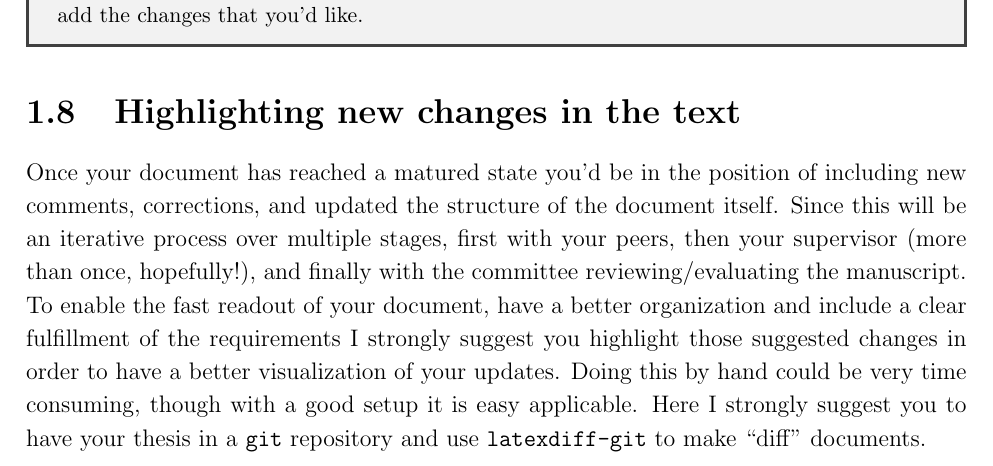
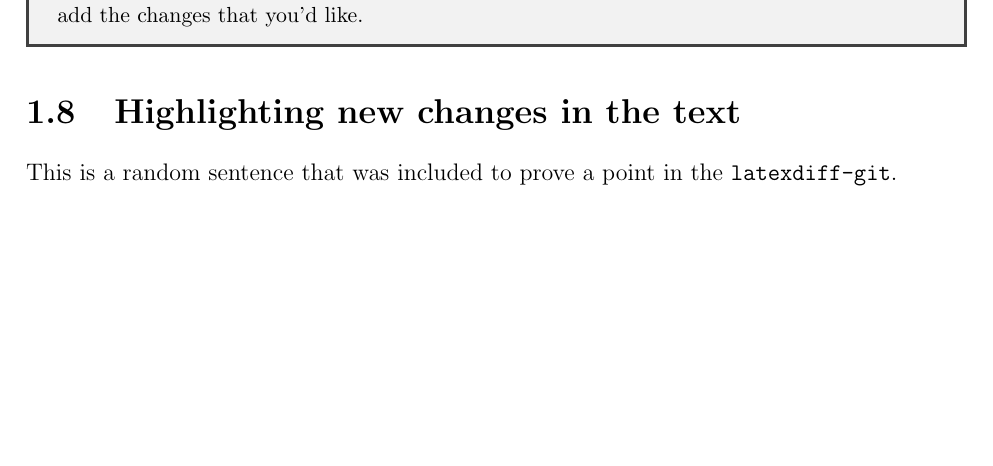
Before and after one commit to tcassanelli/uchile-thesis-template, a LaTeX thesis (main/main.tex, which reads chapter1/chapter1.tex): part of page 18 of 28, cut so that both start at the same text, the shorter picture padded with empty space. Compiled offline with pdfLaTeX; a LaTeX package or settings file that is missing is left out.

Commit message:
testing gitdiff example2

```diff
--- a/chapter1/chapter1.tex
+++ b/chapter1/chapter1.tex
@@ -264,4 +264,4 @@ An additional feature within \LaTeX\ is the capability of defining your own tabl
 
 \section{Highlighting new changes in the text}
 
-Once your document has reached a matured state you'd be in the position of including new comments, corrections, and updated the structure of the document itself. Since this will be an iterative process over multiple stages, first with your peers, then your supervisor (more than once, hopefully!), and finally with the committee reviewing/evaluating the manuscript. To enable the fast readout of your document, have a better organization and include a clear fulfillment of the requirements I strongly suggest you highlight those suggested changes in order to have a better visualization of your updates. Doing this by hand could be very time consuming, though with a good setup it is easy applicable. Here I strongly suggest you to have your thesis in a \texttt{git} repository and use \texttt{latexdiff-git} to make ``diff'' documents.
+This is a random sentence that was included to prove a point in the \texttt{latexdiff-git}.
```
